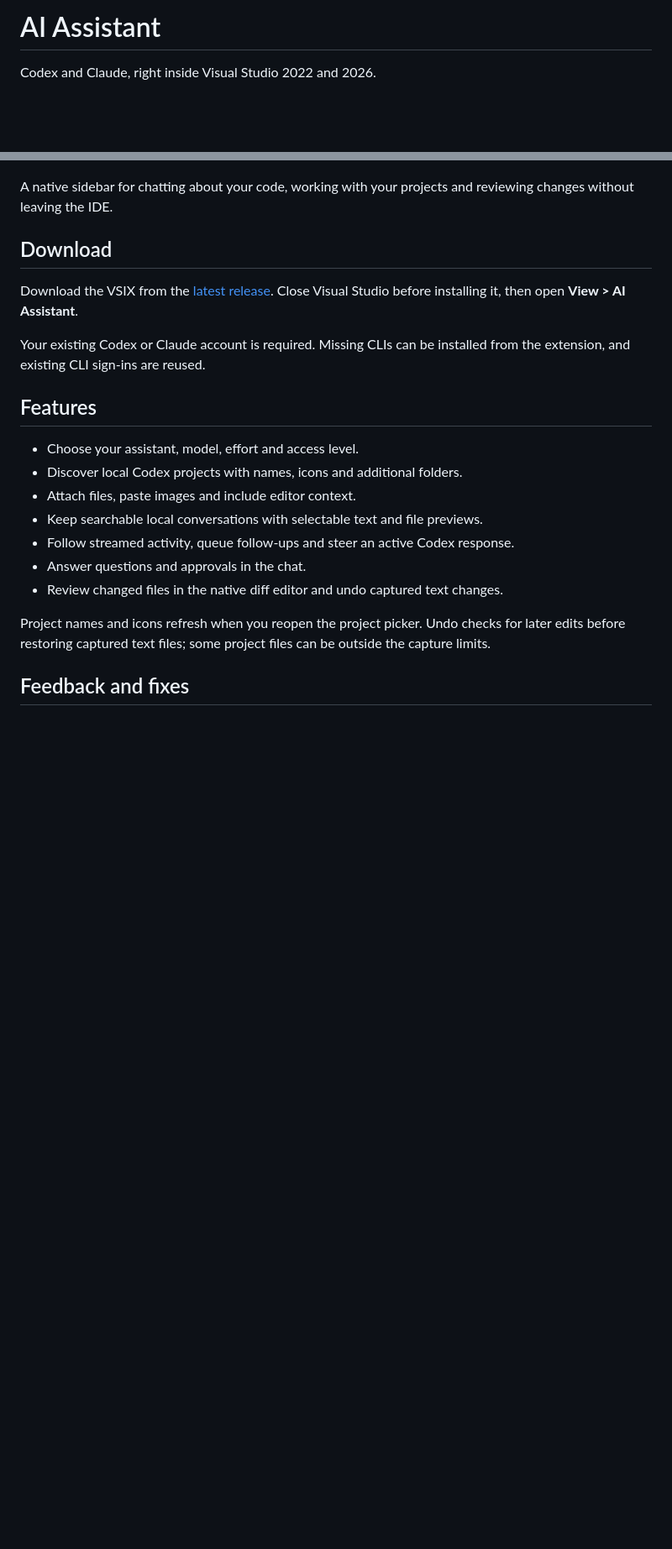
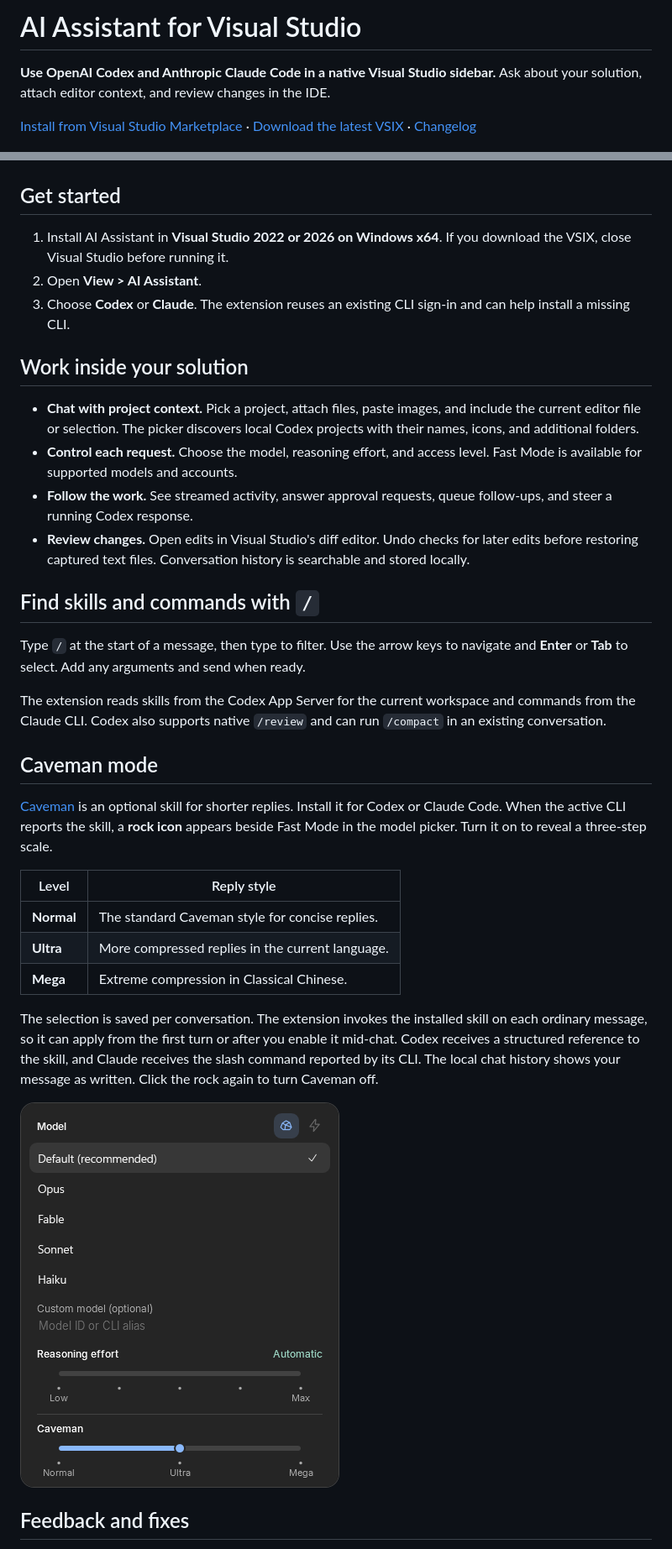
Before and after one commit to rubendmribeiro/vstudioassistant, a Markdown page: README.md, 2 parts joined by grey strips. Shown at 84% size. Drawn GitHub-style; pictures changed too: assets/caveman-model-picker.png (added); blank space fills up the shorter version.

Commit message:
docs: explain slash commands and Caveman

```diff
--- a/README.md
+++ b/README.md
@@ -1,28 +1,43 @@
-# AI Assistant
+# AI Assistant for Visual Studio
 
-Codex and Claude, right inside Visual Studio 2022 and 2026.
+**Use OpenAI Codex and Anthropic Claude Code in a native Visual Studio sidebar.** Ask about your solution, attach editor context, and review changes in the IDE.
+
+[Install from Visual Studio Marketplace](https://marketplace.visualstudio.com/items?itemName=RubenRibeiro.AIASSISTANT) · [Download the latest VSIX](https://github.com/rubendmribeiro/vstudioassistant/releases/latest) · [Changelog](CHANGELOG.md)
 
 ![AI Assistant](assets/native-chat.png)
 
-A native sidebar for chatting about your code, working with your projects and reviewing changes without leaving the IDE.
+## Get started
 
-## Download
+1. Install AI Assistant in **Visual Studio 2022 or 2026 on Windows x64**. If you download the VSIX, close Visual Studio before running it.
+2. Open **View > AI Assistant**.
+3. Choose **Codex** or **Claude**. The extension reuses an existing CLI sign-in and can help install a missing CLI.
 
-Download the VSIX from the [latest release](https://github.com/rubendmribeiro/vstudioassistant/releases/latest). Close Visual Studio before installing it, then open **View > AI Assistant**.
+## Work inside your solution
 
-Your existing Codex or Claude account is required. Missing CLIs can be installed from the extension, and existing CLI sign-ins are reused.
+- **Chat with project context.** Pick a project, attach files, paste images, and include the current editor file or selection. The picker discovers local Codex projects with their names, icons, and additional folders.
+- **Control each request.** Choose the model, reasoning effort, and access level. Fast Mode is available for supported models and accounts.
+- **Follow the work.** See streamed activity, answer approval requests, queue follow-ups, and steer a running Codex response.
+- **Review changes.** Open edits in Visual Studio's diff editor. Undo checks for later edits before restoring captured text files. Conversation history is searchable and stored locally.
 
-## Features
+## Find skills and commands with `/`
 
-- Choose your assistant, model, effort and access level.
-- Discover local Codex projects with names, icons and additional folders.
-- Attach files, paste images and include editor context.
-- Keep searchable local conversations with selectable text and file previews.
-- Follow streamed activity, queue follow-ups and steer an active Codex response.
-- Answer questions and approvals in the chat.
-- Review changed files in the native diff editor and undo captured text changes.
+Type `/` at the start of a message, then type to filter. Use the arrow keys to navigate and **Enter** or **Tab** to select. Add any arguments and send when ready.
 
-Project names and icons refresh when you reopen the project picker. Undo checks for later edits before restoring captured text files; some project files can be outside the capture limits.
+The extension reads skills from the Codex App Server for the current workspace and commands from the Claude CLI. Codex also supports native `/review` and can run `/compact` in an existing conversation.
+
+## Caveman mode
+
+[Caveman](https://github.com/JuliusBrussee/caveman#commands) is an optional skill for shorter replies. Install it for Codex or Claude Code. When the active CLI reports the skill, a **rock icon** appears beside Fast Mode in the model picker. Turn it on to reveal a three-step scale.
+
+| Level | Reply style |
+| --- | --- |
+| **Normal** | The standard Caveman style for concise replies. |
+| **Ultra** | More compressed replies in the current language. |
+| **Mega** | Extreme compression in Classical Chinese. |
+
+The selection is saved per conversation. The extension invokes the installed skill on each ordinary message, so it can apply from the first turn or after you enable it mid-chat. Codex receives a structured reference to the skill, and Claude receives the slash command reported by its CLI. The local chat history shows your message as written. Click the rock again to turn Caveman off.
+
+![Caveman enabled in the model picker with Ultra selected](assets/caveman-model-picker.png)
 
 ## Feedback and fixes
 
```
